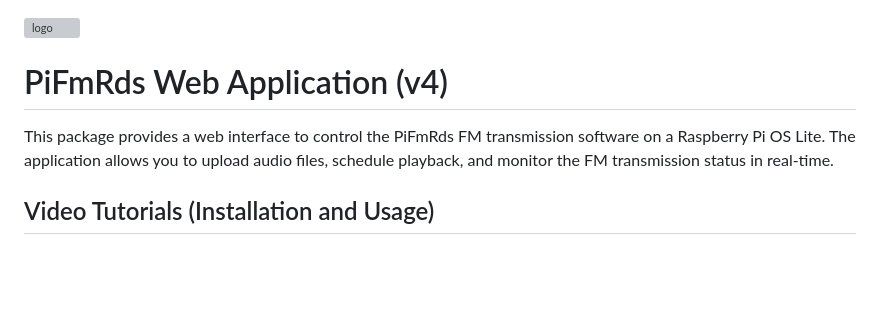
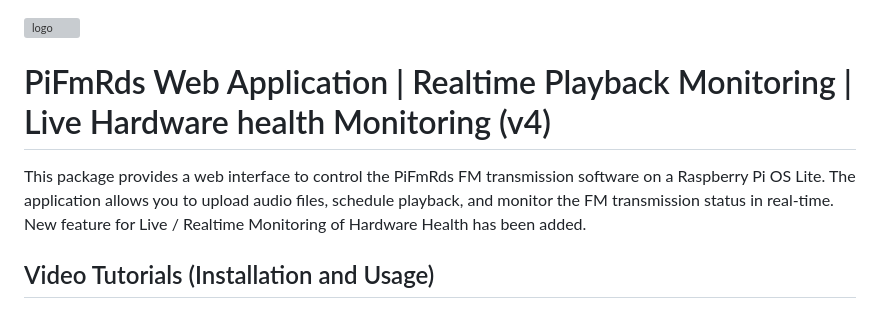
Before and after one commit to binarygeek119/PiFmRds-WebApp, a Markdown page: README.md, the part around the change. Rendered like a GitHub page; blank space fills up the shorter version; grey boxes are pictures that could not be loaded.

Commit message:
Update V4 README.md

```diff
--- a/README.md
+++ b/README.md
@@ -2,9 +2,9 @@
 ![logo](https://github.com/user-attachments/assets/f5d4cc0b-a2db-45a5-bd65-ac78e7d5eaae)
 
 
-# PiFmRds Web Application (v4)
+# PiFmRds Web Application | Realtime Playback Monitoring | Live Hardware health Monitoring (v4)
 
-This package provides a web interface to control the PiFmRds FM transmission software on a Raspberry Pi OS Lite. The application allows you to upload audio files, schedule playback, and monitor the FM transmission status in real-time.
+This package provides a web interface to control the PiFmRds FM transmission software on a Raspberry Pi OS Lite. The application allows you to upload audio files, schedule playback, and monitor the FM transmission status in real-time. New feature for Live / Realtime Monitoring of Hardware Health has been added.
 
 ## Video Tutorials (Installation and Usage)
 - Installation: https://youtu.be/hmHKN9e0MNk
```
